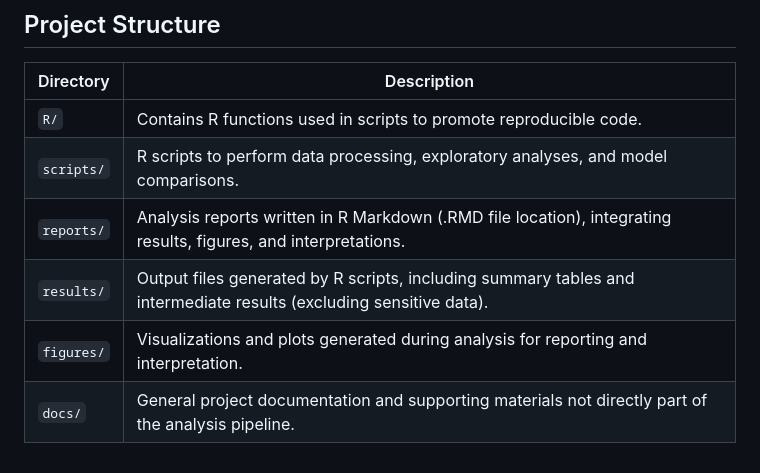
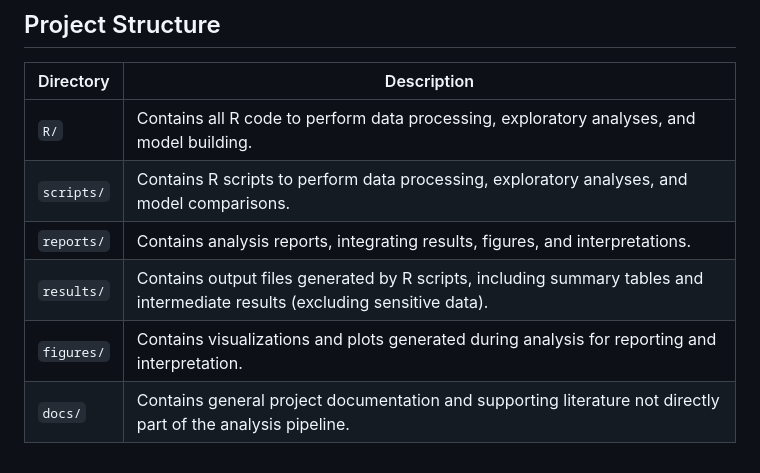
Before and after one commit to rysummers/teddy-dnam-analysis, a Markdown page: README.md, the part around the change. GitHub-like rendering.

Commit message:
Update project structure descriptions in README

```diff
--- a/README.md
+++ b/README.md
@@ -71,9 +71,9 @@ Multiple model specifications are fit to assess the contribution of different co
 
 | Directory | Description |
 |---------|-------------|
-| `R/` | Contains R functions used in scripts to promote reproducible code. |
-| `scripts/` | R scripts to perform data processing, exploratory analyses, and model comparisons. |
-| `reports/` | Analysis reports written in R Markdown (.RMD file location), integrating results, figures, and interpretations. |
-| `results/` | Output files generated by R scripts, including summary tables and intermediate results (excluding sensitive data). |
-| `figures/` | Visualizations and plots generated during analysis for reporting and interpretation. |
-| `docs/` | General project documentation and supporting materials not directly part of the analysis pipeline. |
+| `R/` | Contains all R code to perform data processing, exploratory analyses, and model building. |
+| `scripts/` | Contains R scripts to perform data processing, exploratory analyses, and model comparisons. |
+| `reports/` | Contains analysis reports, integrating results, figures, and interpretations. |
+| `results/` | Contains output files generated by R scripts, including summary tables and intermediate results (excluding sensitive data). |
+| `figures/` | Contains visualizations and plots generated during analysis for reporting and interpretation. |
+| `docs/` | Contains general project documentation and supporting literature not directly part of the analysis pipeline. |
```
